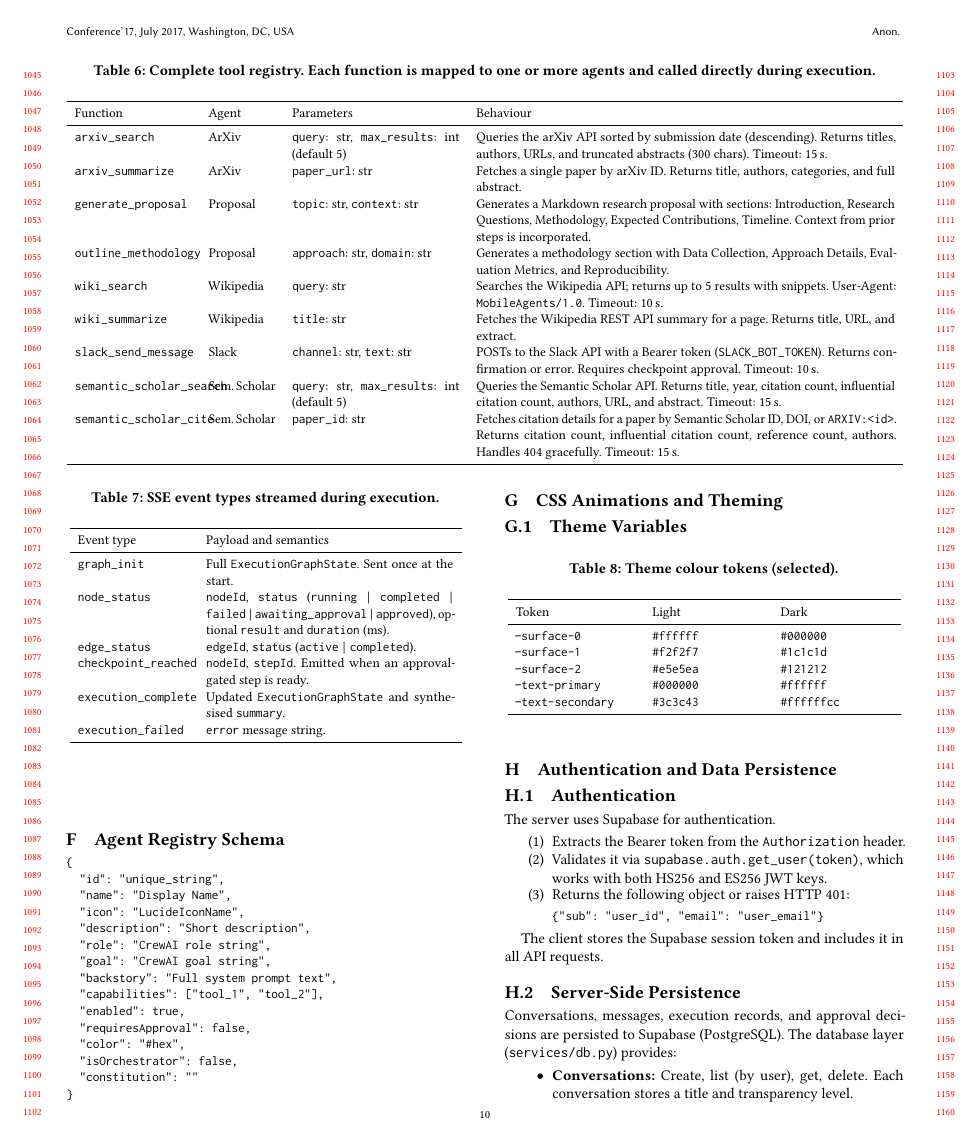
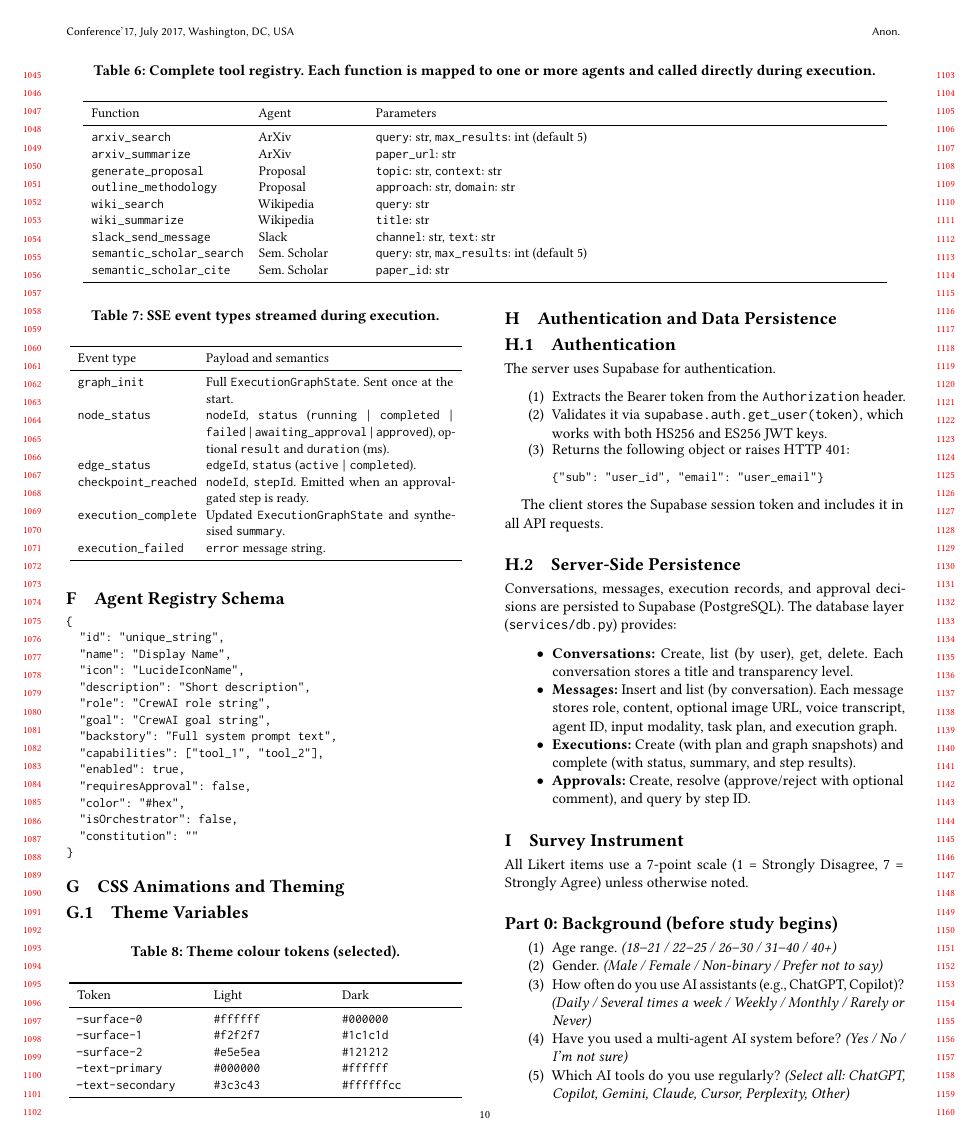
Before and after one commit to kostadindev/mobile-agent-manager, a LaTeX paper (agentflow/report.tex): page 10 of 12. Compiled offline with pdfLaTeX.

Commit message:
cut column

```diff
--- a/agentflow/report.tex
+++ b/agentflow/report.tex
@@ -687,19 +687,19 @@ area.
   \caption{Complete tool registry. Each function is mapped to one or more agents and called directly during execution.}
   \label{tab:tools}
   \small
-  \begin{tabular}{p{0.14\textwidth} p{0.08\textwidth} p{0.2\textwidth} p{0.5\textwidth}}
+  \begin{tabular}{p{0.18\textwidth} p{0.12\textwidth} p{0.6\textwidth}}
     \toprule
-    Function & Agent & Parameters & Behaviour \\
+    Function & Agent & Parameters \\
     \midrule
-    \texttt{arxiv\_search} & ArXiv & \texttt{query}: str, \texttt{max\_results}: int (default 5) & Queries the arXiv API sorted by submission date (descending). Returns titles, authors, URLs, and truncated abstracts (300 chars). Timeout: 15\,s. \\
-    \texttt{arxiv\_summarize} & ArXiv & \texttt{paper\_url}: str & Fetches a single paper by arXiv ID. Returns title, authors, categories, and full abstract. \\
-    \texttt{generate\_proposal} & Proposal & \texttt{topic}: str, \texttt{context}: str & Generates a Markdown research proposal with sections: Introduction, Research Questions, Methodology, Expected Contributions, Timeline. Context from prior steps is incorporated. \\
-    \texttt{outline\_methodology} & Proposal & \texttt{approach}: str, \texttt{domain}: str & Generates a methodology section with Data Collection, Approach Details, Evaluation Metrics, and Reproducibility. \\
-    \texttt{wiki\_search} & Wikipedia & \texttt{query}: str & Searches the Wikipedia API; returns up to 5 results with snippets. User-Agent: \texttt{MobileAgents/1.0}. Timeout: 10\,s. \\
-    \texttt{wiki\_summarize} & Wikipedia & \texttt{title}: str & Fetches the Wikipedia REST API summary for a page. Returns title, URL, and extract. \\
-    \texttt{slack\_send\_message} & Slack & \texttt{channel}: str, \texttt{text}: str & POSTs to the Slack API with a Bearer token (\texttt{SLACK\_BOT\_TOKEN}). Returns confirmation or error. Requires checkpoint approval. Timeout: 10\,s. \\
-    \texttt{semantic\_scholar\_search} & Sem.\ Scholar & \texttt{query}: str, \texttt{max\_results}: int (default 5) & Queries the Semantic Scholar API. Returns title, year, citation count, influential citation count, authors, URL, and abstract. Timeout: 15\,s. \\
-    \texttt{semantic\_scholar\_cite} & Sem.\ Scholar & \texttt{paper\_id}: str & Fetches citation details for a paper by Semantic Scholar ID, DOI, or \texttt{ARXIV:<id>}. Returns citation count, influential citation count, reference count, authors. Handles 404 gracefully. Timeout: 15\,s. \\
+    \texttt{arxiv\_search} & ArXiv & \texttt{query}: str, \texttt{max\_results}: int (default 5) \\
+    \texttt{arxiv\_summarize} & ArXiv & \texttt{paper\_url}: str \\
+    \texttt{generate\_proposal} & Proposal & \texttt{topic}: str, \texttt{context}: str \\
+    \texttt{outline\_methodology} & Proposal & \texttt{approach}: str, \texttt{domain}: str \\
+    \texttt{wiki\_search} & Wikipedia & \texttt{query}: str \\
+    \texttt{wiki\_summarize} & Wikipedia & \texttt{title}: str \\
+    \texttt{slack\_send\_message} & Slack & \texttt{channel}: str, \texttt{text}: str \\
+    \texttt{semantic\_scholar\_search} & Sem.\ Scholar & \texttt{query}: str, \texttt{max\_results}: int (default 5) \\
+    \texttt{semantic\_scholar\_cite} & Sem.\ Scholar & \texttt{paper\_id}: str \\
     \bottomrule
   \end{tabular}
 \end{table*}
```
Also changed, not shown: agentflow/report.pdf, 2 other files.
